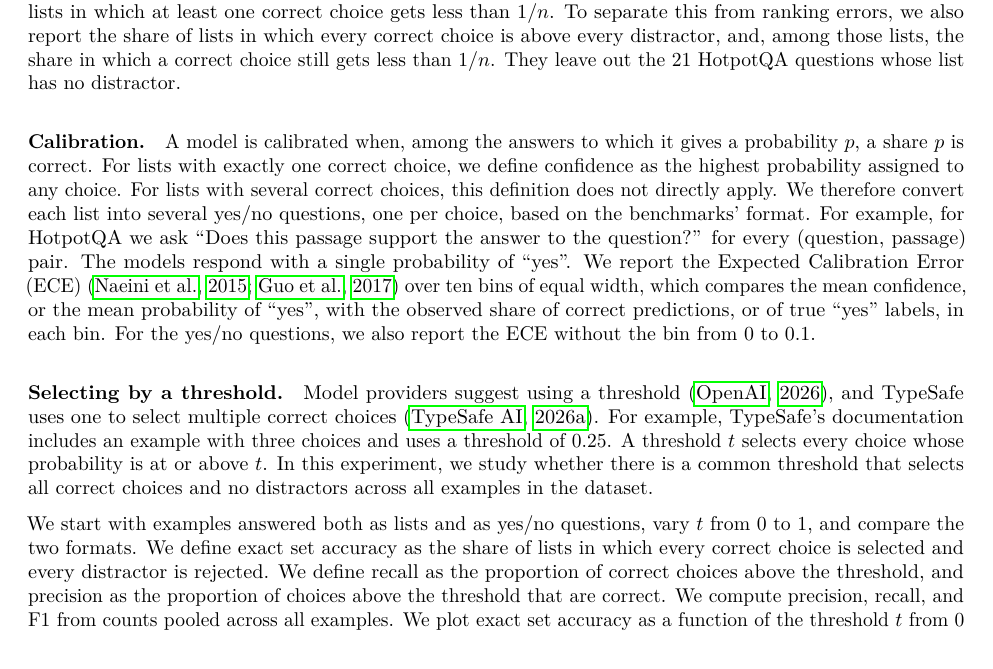
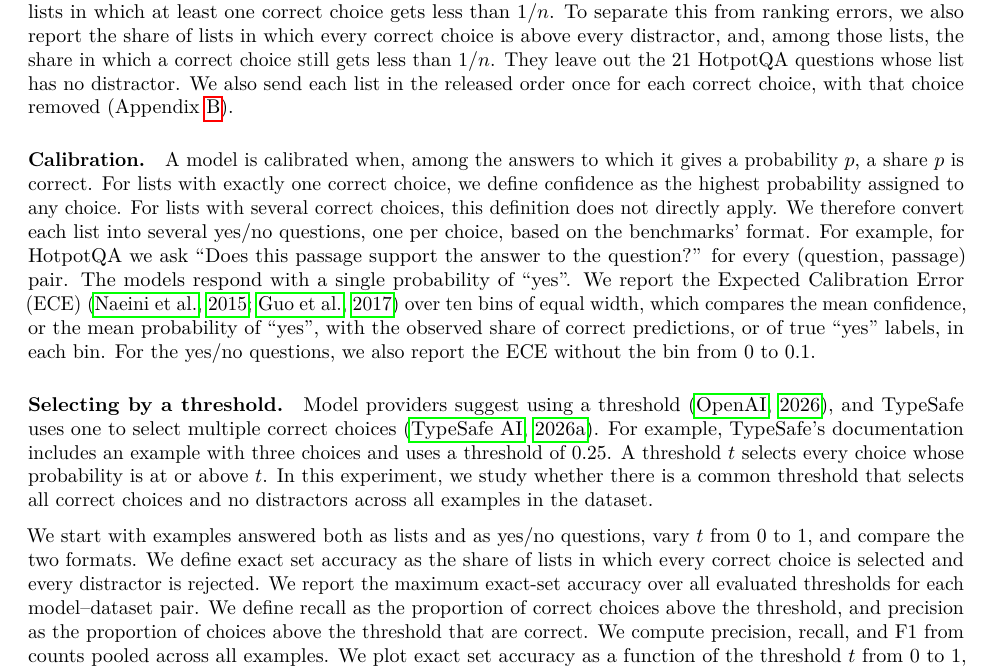
Before and after one commit to Rushab1/gr-jev, a LaTeX paper (paper/tmlr/main.tex, which reads paper/sections/setup.tex): part of page 4 of 22, cut so that both start at the same text. Compiled offline with pdfLaTeX.

Commit message:
Describe the removal run and the reported threshold in the setup
Co-Authored-By: Claude Opus 5.5 <noreply@anthropic.com>

```diff
--- a/paper/sections/setup.tex
+++ b/paper/sections/setup.tex
@@ -28,7 +28,7 @@ In our first experiment, for every example, we send five identical copies of one
 We build these lists for 3,292 MetaTool queries, a seeded sample of 1,000 HotpotQA questions and the 847 ECtHR cases with a violated article, 25,695 lists per model. We report the mean probability of the highest and the lowest copy, the gap between them, and the share of predictions at each position. Under position-invariance and uniformity, we would expect the mean probability of each copy to be 0.20, and the gap to be 0.00.
 
 \paragraph{The gap between correct choices.}
-Next, we send the lists as the datasets give them. MetaTool gives 497 queries with two correct tools, and HotpotQA its questions. ECtHR gives 192 cases with two to four violated articles. We permute every list. Appendix~\ref{app:permutations} gives the permutations. For each answer, the gap is the highest minus the lowest probability given to a correct choice, and we report its mean. As a reference we use the uniform distribution, which gives each of $n$ choices $1/n$ and prefers none of them. We report the share of lists in which at least one correct choice gets less than $1/n$. To separate this from ranking errors, we also report the share of lists in which every correct choice is above every distractor, and, among those lists, the share in which a correct choice still gets less than $1/n$. They leave out the 21 HotpotQA questions whose list has no distractor.
+Next, we send the lists as the datasets give them. MetaTool gives 497 queries with two correct tools, and HotpotQA its questions. ECtHR gives 192 cases with two to four violated articles. We permute every list. Appendix~\ref{app:permutations} gives the permutations. For each answer, the gap is the highest minus the lowest probability given to a correct choice, and we report its mean. As a reference we use the uniform distribution, which gives each of $n$ choices $1/n$ and prefers none of them. We report the share of lists in which at least one correct choice gets less than $1/n$. To separate this from ranking errors, we also report the share of lists in which every correct choice is above every distractor, and, among those lists, the share in which a correct choice still gets less than $1/n$. They leave out the 21 HotpotQA questions whose list has no distractor. We also send each list in the released order once for each correct choice, with that choice removed (Appendix~\ref{app:tables}).
 
 \paragraph{Calibration.}
 A model is calibrated when, among the answers to which it gives a probability $p$, a share $p$ is correct. For lists with exactly one correct choice, we define confidence as the highest probability assigned to any choice. For lists with several correct choices, this definition does not directly apply. We therefore convert each list into several yes/no questions, one per choice, based on the benchmarks' format. For example, for HotpotQA we ask ``Does this passage support the answer to the question?'' for every (question, passage) pair. The models respond with a single probability of ``yes''. We report the Expected Calibration Error (ECE)~\citep{naeini2015obtaining,guo2017calibration} over ten bins of equal width, which compares the mean confidence, or the mean probability of ``yes'', with the observed share of correct predictions, or of true ``yes'' labels, in each bin. For the yes/no questions, we also report the ECE without the bin from 0 to 0.1.
@@ -36,7 +36,7 @@ A model is calibrated when, among the answers to which it gives a probability $p
 \paragraph{Selecting by a threshold.}
 Model providers suggest using a threshold~\citep{openai2026decisions}, and TypeSafe uses one to select multiple correct choices~\citep{typesafe2026choice}. For example, TypeSafe's documentation includes an example with three choices and uses a threshold of 0.25. A threshold $t$ selects every choice whose probability is at or above $t$. In this experiment, we study whether there is a common threshold that selects all correct choices and no distractors across all examples in the dataset.
 
-We start with examples answered both as lists and as yes/no questions, vary $t$ from 0 to 1, and compare the two formats. We define exact set accuracy as the share of lists in which every correct choice is selected and every distractor is rejected. We define recall as the proportion of correct choices above the threshold, and precision as the proportion of choices above the threshold that are correct. We compute precision, recall, and F1 from counts pooled across all examples. We plot exact set accuracy as a function of the threshold $t$ from 0 to 1, and precision, recall and F1 are reported in Appendix~\ref{app:thresholds}.
+We start with examples answered both as lists and as yes/no questions, vary $t$ from 0 to 1, and compare the two formats. We define exact set accuracy as the share of lists in which every correct choice is selected and every distractor is rejected. We report the maximum exact-set accuracy over all evaluated thresholds for each model–dataset pair. We define recall as the proportion of correct choices above the threshold, and precision as the proportion of choices above the threshold that are correct. We compute precision, recall, and F1 from counts pooled across all examples. We plot exact set accuracy as a function of the threshold $t$ from 0 to 1, and precision, recall and F1 are reported in Appendix~\ref{app:thresholds}.
 
 \paragraph{Disagreement between annotators.}
 We present every ChaosNLI list in all its cyclic positions, and each permutation is considered as a separate example while calculating metrics.
```
